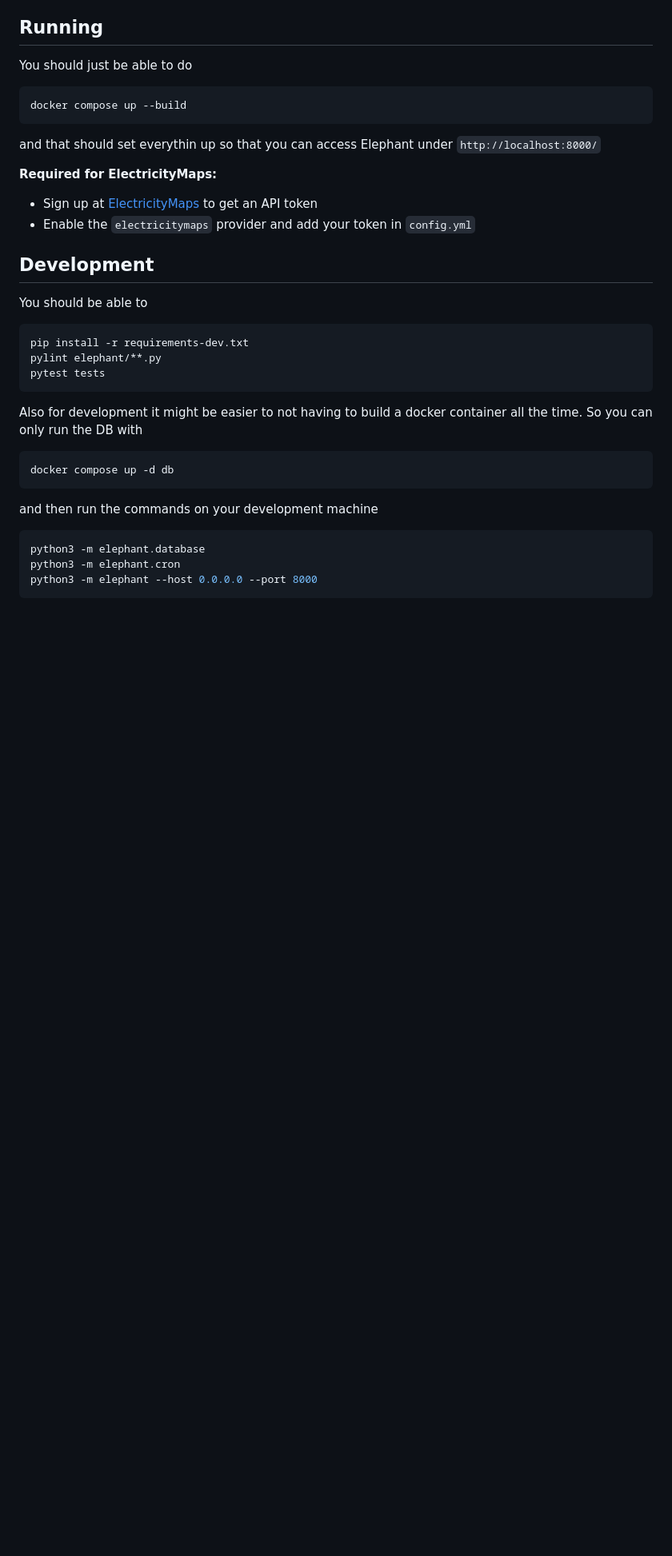
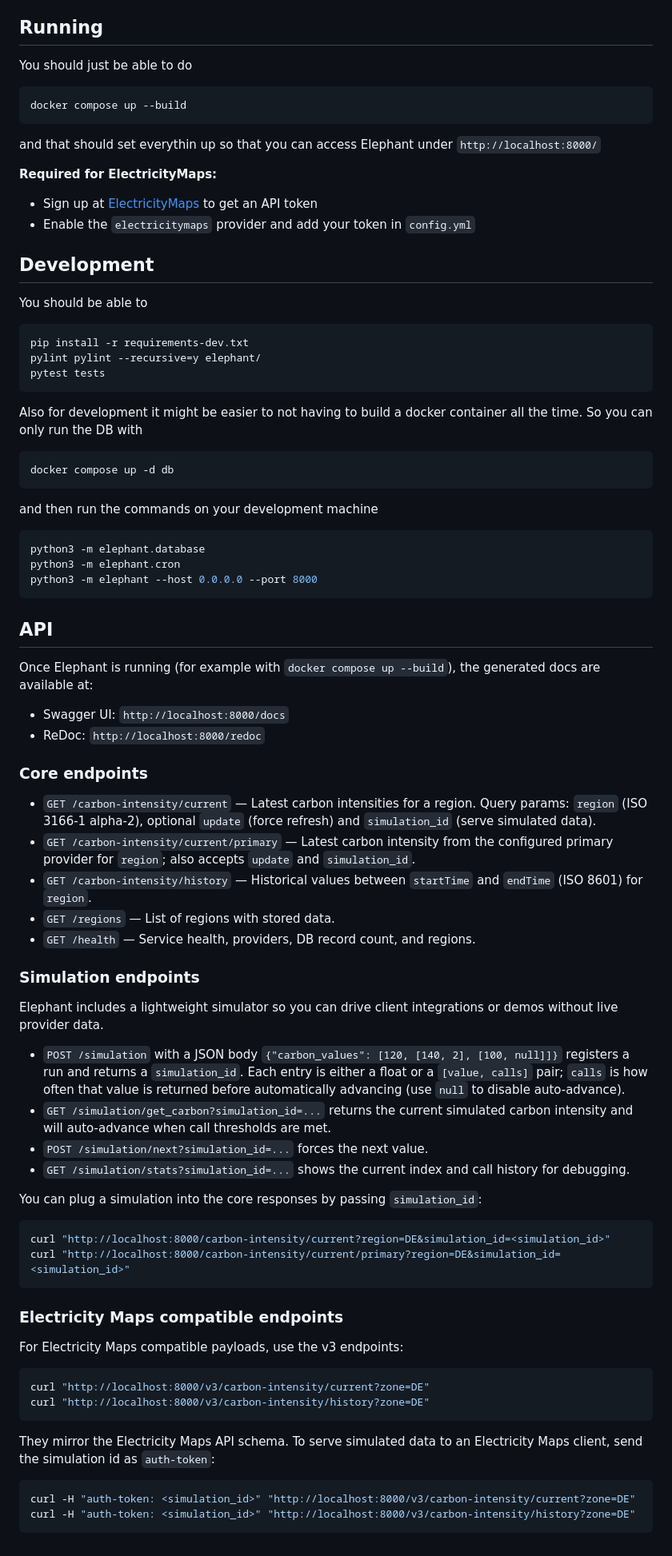
Before and after one commit to green-coding-solutions/elephant, a Markdown page: README.md, the part around the change printed below. Shown: that part at 80% size. Rendered like a GitHub page; blank space fills up the shorter version.

Commit message:
Adds the simulations

````diff
--- a/README.md
+++ b/README.md
@@ -49,7 +53,7 @@ You should be able to
 
 ```
 pip install -r requirements-dev.txt
-pylint elephant/**.py
+pylint pylint --recursive=y elephant/
 pytest tests
 ```
 
@@ -66,3 +70,50 @@ python3 -m elephant.database
 python3 -m elephant.cron
 python3 -m elephant --host 0.0.0.0 --port 8000
 ```
+
+## API
+
+Once Elephant is running (for example with `docker compose up --build`), the generated docs are available at:
+
+- Swagger UI: `http://localhost:8000/docs`
+- ReDoc: `http://localhost:8000/redoc`
+
+### Core endpoints
+
+- `GET /carbon-intensity/current` — Latest carbon intensities for a region. Query params: `region` (ISO 3166-1 alpha-2), optional `update` (force refresh) and `simulation_id` (serve simulated data).
+- `GET /carbon-intensity/current/primary` — Latest carbon intensity from the configured primary provider for `region`; also accepts `update` and `simulation_id`.
+- `GET /carbon-intensity/history` — Historical values between `startTime` and `endTime` (ISO 8601) for `region`.
+- `GET /regions` — List of regions with stored data.
+- `GET /health` — Service health, providers, DB record count, and regions.
+
+### Simulation endpoints
+
+Elephant includes a lightweight simulator so you can drive client integrations or demos without live provider data.
+
+- `POST /simulation` with a JSON body `{"carbon_values": [120, [140, 2], [100, null]]}` registers a run and returns a `simulation_id`. Each entry is either a float or a `[value, calls]` pair; `calls` is how often that value is returned before automatically advancing (use `null` to disable auto-advance).
+- `GET /simulation/get_carbon?simulation_id=...` returns the current simulated carbon intensity and will auto-advance when call thresholds are met.
+- `POST /simulation/next?simulation_id=...` forces the next value.
+- `GET /simulation/stats?simulation_id=...` shows the current index and call history for debugging.
+
+You can plug a simulation into the core responses by passing `simulation_id`:
+
+```bash
+curl "http://localhost:8000/carbon-intensity/current?region=DE&simulation_id=<simulation_id>"
+curl "http://localhost:8000/carbon-intensity/current/primary?region=DE&simulation_id=<simulation_id>"
+```
+
+### Electricity Maps compatible endpoints
+
+For Electricity Maps compatible payloads, use the v3 endpoints:
+
+```bash
+curl "http://localhost:8000/v3/carbon-intensity/current?zone=DE"
+curl "http://localhost:8000/v3/carbon-intensity/history?zone=DE"
+```
+
+They mirror the Electricity Maps API schema. To serve simulated data to an Electricity Maps client, send the simulation id as `auth-token`:
+
+```bash
+curl -H "auth-token: <simulation_id>" "http://localhost:8000/v3/carbon-intensity/current?zone=DE"
+curl -H "auth-token: <simulation_id>" "http://localhost:8000/v3/carbon-intensity/history?zone=DE"
+```
````
Also changed, not shown: other parts of README.md (+7 -3 lines), Screenshot.png (added), 16 other files.
